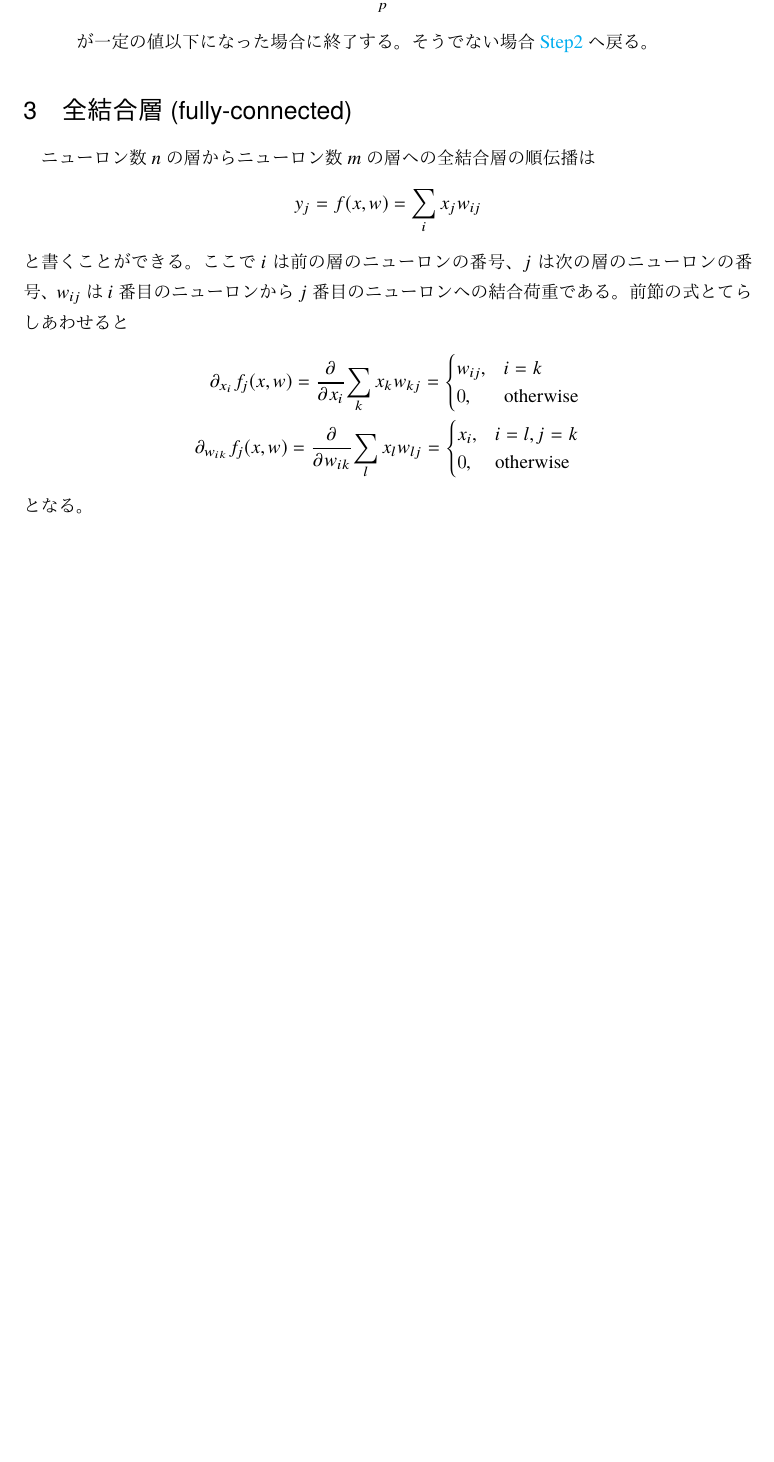
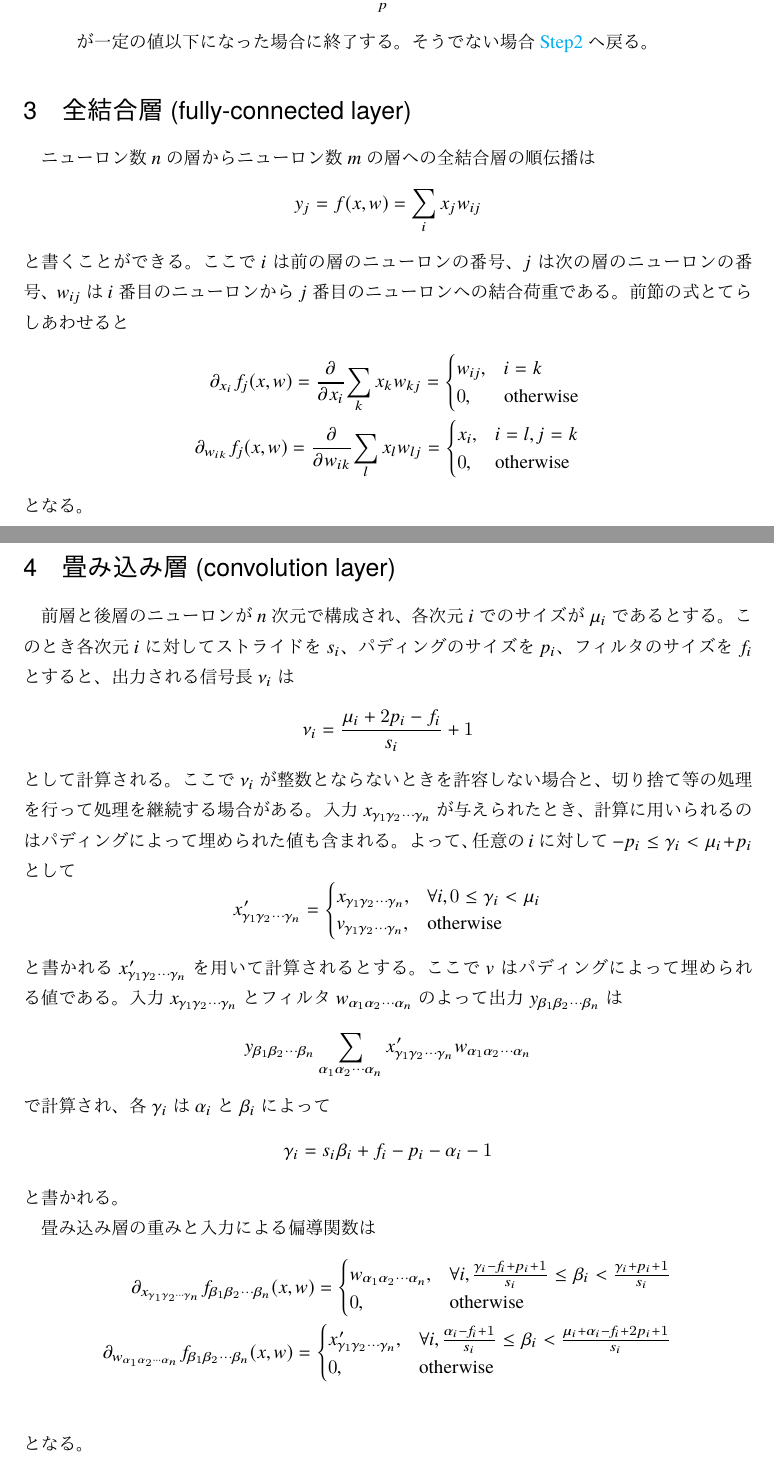
Before and after one commit to muushi97/notes, a LaTeX document (backpropagation/sources/master.ltx): part of page 3 of 3 before the commit and two parts of pages 3 and 4 of 4 after it, the two joined at a grey line, cut so that both start at the same text, the shorter picture padded with empty space. The pictures show the PDF file backpropagation/backpropagation.pdf that the author committed with the source.

Commit message:
write about convolution layer

```diff
--- a/backpropagation/sources/master.ltx
+++ b/backpropagation/sources/master.ltx
@@ -110,7 +110,7 @@
     \end{description}
 
 
-  \section{全結合層(fully-connected)}
+  \section{全結合層(fully-connected layer)}
     ニューロン数$n$の層からニューロン数$m$の層への全結合層の順伝播は
     \begin{equation}
       y_j = \func{f}{x, w} = \sum_i x_j w_{ij}
@@ -131,6 +131,47 @@
     となる。
 
 
+  \section{畳み込み層(convolution layer)}
+    前層と後層のニューロンが$n$次元で構成され、各次元$i$でのサイズが$\mu_i$であるとする。
+    このとき各次元$i$に対してストライドを$s_i$、パディングのサイズを$p_i$、フィルタのサイズを$f_i$とすると、出力される信号長$\nu_i$は
+    \begin{equation}
+      \nu_i = \frac{\mu_i + 2 p_i - f_i}{s_i} + 1
+    \end{equation}
+    として計算される。
+    ここで$\nu_i$が整数とならないときを許容しない場合と、切り捨て等の処理を行って処理を継続する場合がある。
+    入力$x_{\gamma_1 \gamma_2 \cdots \gamma_n}$が与えられたとき、計算に用いられるのはパディングによって埋められた値も含まれる。
+    よって、任意の$i$に対して$-p_i \le \gamma_i < \mu_i + p_i$として
+    \begin{equation}
+      x'_{\gamma_1 \gamma_2 \cdots \gamma_n} = \begin{cases}
+        x_{\gamma_1 \gamma_2 \cdots \gamma_n}, & \forall i, 0 \le \gamma_i < \mu_i \\
+        v_{\gamma_1 \gamma_2 \cdots \gamma_n}, & \text{otherwise}
+      \end{cases}
+    \end{equation}
+    と書かれる$x'_{\gamma_1 \gamma_2 \cdots \gamma_n}$を用いて計算されるとする。
+    ここで$v$はパディングによって埋められる値である。
+    入力$x_{\gamma_1 \gamma_2 \cdots \gamma_n}$とフィルタ$w_{\alpha_1 \alpha_2 \cdots \alpha_n}$のよって出力$y_{\beta_1 \beta_2 \cdots \beta_n}$は
+    \begin{equation}
+      y_{\beta_1 \beta_2 \cdots \beta_n} \sum_{\alpha_1 \alpha_2 \cdots \alpha_n} x'_{\gamma_1 \gamma_2 \cdots \gamma_n} w_{\alpha_1 \alpha_2 \cdots \alpha_n}
+    \end{equation}
+    で計算され、各$\gamma_i$は$\alpha_i$と$\beta_i$によって
+    \begin{equation}
+      \gamma_i = s_i \beta_i + f_i - p_i - \alpha_i - 1
+    \end{equation}
+    と書かれる。
+
+    畳み込み層の重みと入力による偏導関数は
+    \begin{align}
+      \partial_{x_{\gamma_1 \gamma_2 \cdots \gamma_n}} \func{f_{\beta_1 \beta_2 \cdots \beta_n}}{x, w} = \begin{cases}
+        w_{\alpha_1 \alpha_2 \cdots \alpha_n}, & \forall i, \frac{\gamma_i - f_i + p_i + 1}{s_i} \le \beta_i < \frac{\gamma_i + p_i + 1}{s_i} \\
+        0, & \text{otherwise}
+      \end{cases} \\
+      \partial_{w_{\alpha_1 \alpha_2 \cdots \alpha_n}} \func{f_{\beta_1 \beta_2 \cdots \beta_n}}{x, w} = \begin{cases}
+        x'_{\gamma_1 \gamma_2 \cdots \gamma_n}, & \forall i, \frac{\alpha_i - f_i + 1}{s_i} \le \beta_i < \frac{\mu_i + \alpha_i - f_i + 2 p_i + 1}{s_i} \\
+        0, & \text{otherwise}
+      \end{cases} \\
+    \end{align}
+    となる。
+
 
 
 
```
Also changed, not shown: backpropagation/backpropagation.pdf.
